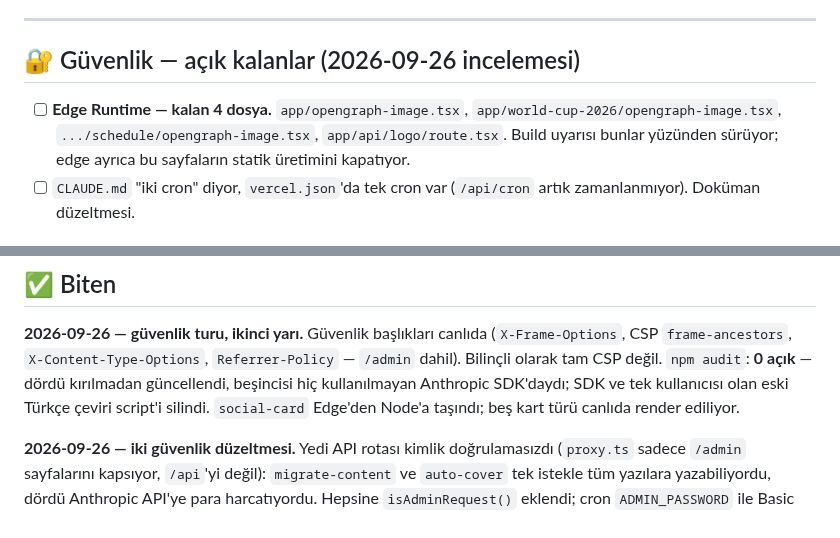
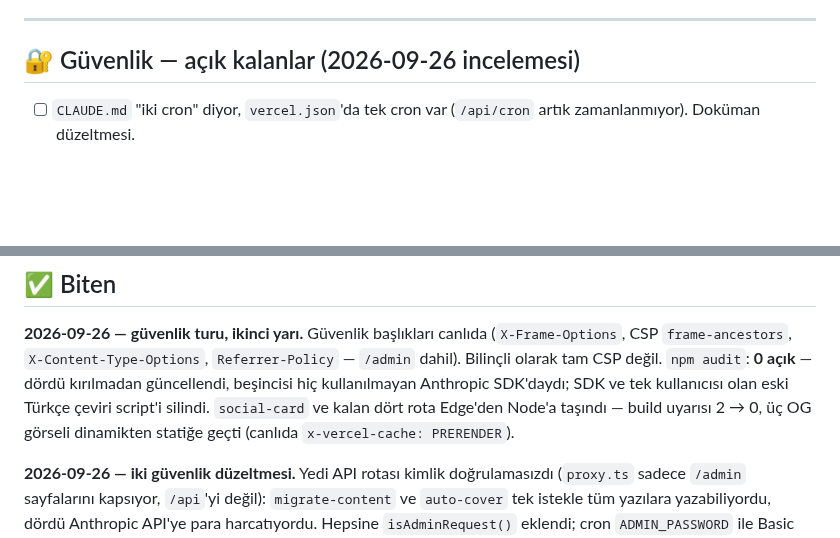
Before and after one commit to aksitakdir/futbol-pano, a Markdown page: docs/TODO.md, 2 parts joined by grey strips. Drawn GitHub-style; blank space fills up the shorter version.

Commit message:
docs(todo): the Edge Runtime is gone from the app
Co-Authored-By: Claude Opus 5.5 <noreply@anthropic.com>

```diff
--- a/docs/TODO.md
+++ b/docs/TODO.md
@@ -46,10 +46,6 @@ başladı, veri seti çıkmış olabilir.
 
 ## 🔐 Güvenlik — açık kalanlar (2026-09-26 incelemesi)
 
-- [ ] **Edge Runtime — kalan 4 dosya.** `app/opengraph-image.tsx`,
-      `app/world-cup-2026/opengraph-image.tsx`, `.../schedule/opengraph-image.tsx`,
-      `app/api/logo/route.tsx`. Build uyarısı bunlar yüzünden sürüyor; edge ayrıca bu
-      sayfaların statik üretimini kapatıyor.
 - [ ] `CLAUDE.md` "iki cron" diyor, `vercel.json`'da tek cron var (`/api/cron` artık
       zamanlanmıyor). Doküman düzeltmesi.
 
@@ -181,7 +177,8 @@ seslendirilmiş mi — kart metni yoğunluğunu bu belirliyor.
 `Referrer-Policy` — `/admin` dahil). Bilinçli olarak tam CSP değil.
 `npm audit`: **0 açık** — dördü kırılmadan güncellendi, beşincisi hiç kullanılmayan
 Anthropic SDK'daydı; SDK ve tek kullanıcısı olan eski Türkçe çeviri script'i silindi.
-`social-card` Edge'den Node'a taşındı; beş kart türü canlıda render ediliyor.
+`social-card` ve kalan dört rota Edge'den Node'a taşındı — build uyarısı 2 → 0, üç OG
+görseli dinamikten statiğe geçti (canlıda `x-vercel-cache: PRERENDER`).
 
 **2026-09-26 — iki güvenlik düzeltmesi.**
 Yedi API rotası kimlik doğrulamasızdı (`proxy.ts` sadece `/admin` sayfalarını
```
